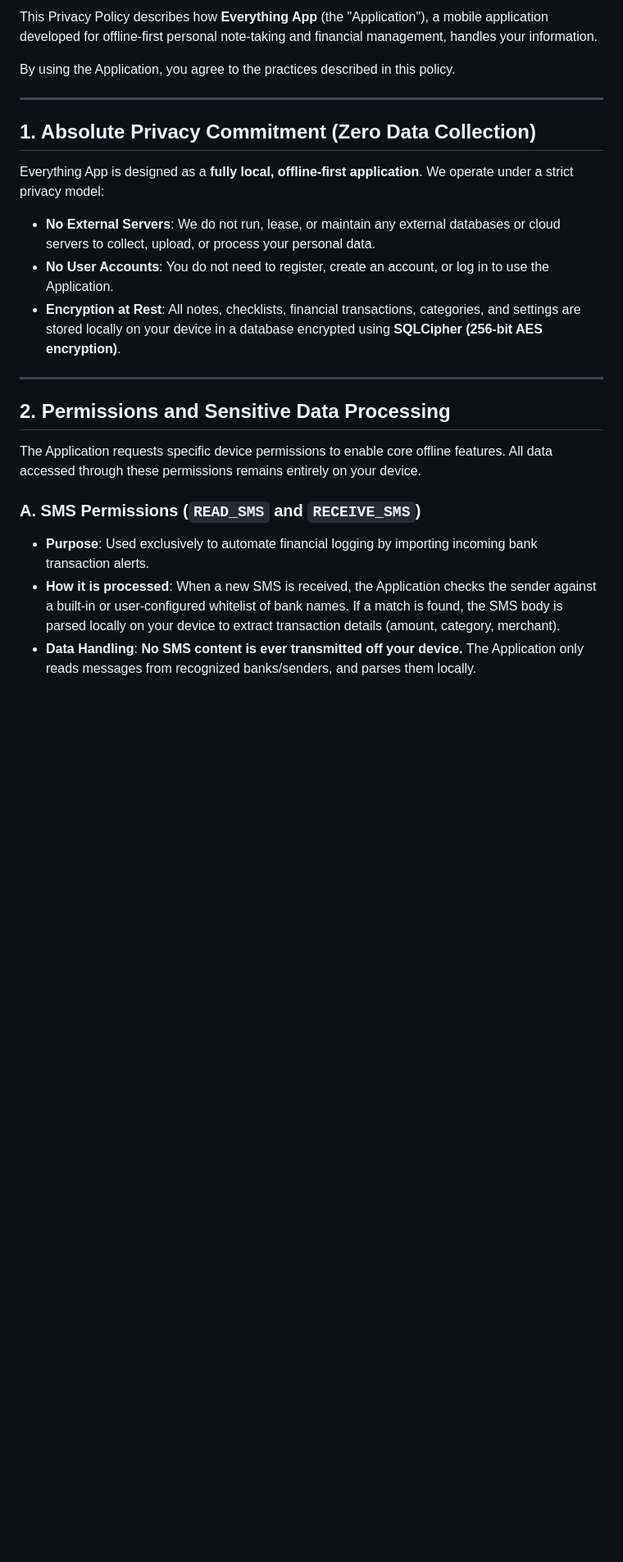
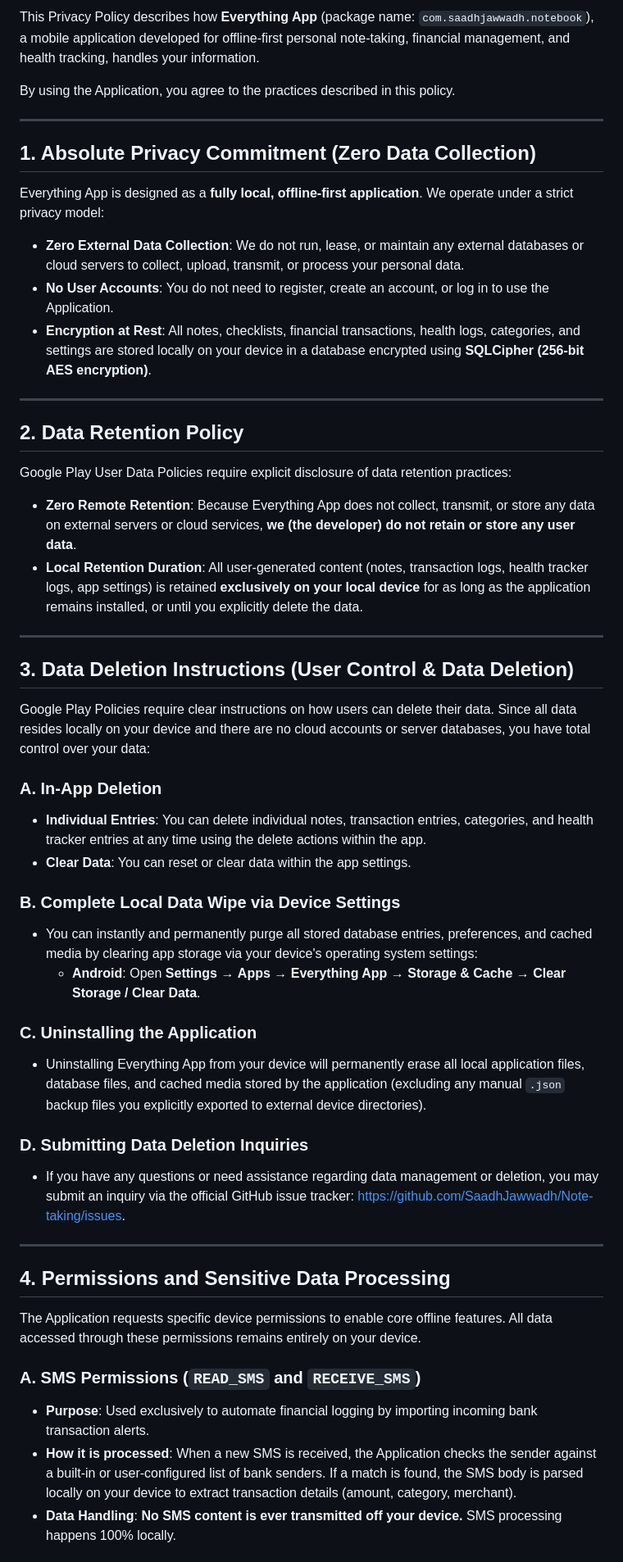
Before and after one commit to SaadhJawwadh/Note-taking, a Markdown page: PRIVACY_POLICY.md, the part around one of its changes. Shown at 82% size. GitHub-like rendering; blank space fills up the shorter version.

```diff
--- a/PRIVACY_POLICY.md
+++ b/PRIVACY_POLICY.md
@@ -4,5 +4,5 @@
 
-This Privacy Policy describes how **Everything App** (the "Application"), a mobile application developed for offline-first personal note-taking and financial management, handles your information.
+This Privacy Policy describes how **Everything App** (package name: `com.saadhjawwadh.notebook`), a mobile application developed for offline-first personal note-taking, financial management, and health tracking, handles your information.
 
 By using the Application, you agree to the practices described in this policy.
 
@@ -11,18 +11,46 @@ By using the Application, you agree to the practices described in this policy.
 ## 1. Absolute Privacy Commitment (Zero Data Collection)
 
 Everything App is designed as a **fully local, offline-first application**. We operate under a strict privacy model:
-* **No External Servers**: We do not run, lease, or maintain any external databases or cloud servers to collect, upload, or process your personal data.
+* **Zero External Data Collection**: We do not run, lease, or maintain any external databases or cloud servers to collect, upload, transmit, or process your personal data.
 * **No User Accounts**: You do not need to register, create an account, or log in to use the Application.
-* **Encryption at Rest**: All notes, checklists, financial transactions, categories, and settings are stored locally on your device in a database encrypted using **SQLCipher (256-bit AES encryption)**.
+* **Encryption at Rest**: All notes, checklists, financial transactions, health logs, categories, and settings are stored locally on your device in a database encrypted using **SQLCipher (256-bit AES encryption)**.
 
 ---
 
-## 2. Permissions and Sensitive Data Processing
+## 2. Data Retention Policy
+
+Google Play User Data Policies require explicit disclosure of data retention practices:
+* **Zero Remote Retention**: Because Everything App does not collect, transmit, or store any data on external servers or cloud services, **we (the developer) do not retain or store any user data**.
+* **Local Retention Duration**: All user-generated content (notes, transaction logs, health tracker logs, app settings) is retained **exclusively on your local device** for as long as the application remains installed, or until you explicitly delete the data.
+
+---
+
+## 3. Data Deletion Instructions (User Control & Data Deletion)
+
+Google Play Policies require clear instructions on how users can delete their data. Since all data resides locally on your device and there are no cloud accounts or server databases, you have total control over your data:
+
+### A. In-App Deletion
+* **Individual Entries**: You can delete individual notes, transaction entries, categories, and health tracker entries at any time using the delete actions within the app.
+* **Clear Data**: You can reset or clear data within the app settings.
+
+### B. Complete Local Data Wipe via Device Settings
+* You can instantly and permanently purge all stored database entries, preferences, and cached media by clearing app storage via your device's operating system settings:
+  * **Android**: Open **Settings** → **Apps** → **Everything App** → **Storage & Cache** → **Clear Storage / Clear Data**.
+
+### C. Uninstalling the Application
+* Uninstalling Everything App from your device will permanently erase all local application files, database files, and cached media stored by the application (excluding any manual `.json` backup files you explicitly exported to external device directories).
+
+### D. Submitting Data Deletion Inquiries
+* If you have any questions or need assistance regarding data management or deletion, you may submit an inquiry via the official GitHub issue tracker: [https://github.com/SaadhJawwadh/Note-taking/issues](https://github.com/SaadhJawwadh/Note-taking/issues).
+
+---
+
+## 4. Permissions and Sensitive Data Processing
 
 The Application requests specific device permissions to enable core offline features. All data accessed through these permissions remains entirely on your device.
 
 ### A. SMS Permissions (`READ_SMS` and `RECEIVE_SMS`)
 * **Purpose**: Used exclusively to automate financial logging by importing incoming bank transaction alerts.
-* **How it is processed**: When a new SMS is received, the Application checks the sender against a built-in or user-configured whitelist of bank names. If a match is found, the SMS body is parsed locally on your device to extract transaction details (amount, category, merchant).
-* **Data Handling**: **No SMS content is ever transmitted off your device.** The Application only reads messages from recognized banks/senders, and parses them locally.
+* **How it is processed**: When a new SMS is received, the Application checks the sender against a built-in or user-configured list of bank senders. If a match is found, the SMS body is parsed locally on your device to extract transaction details (amount, category, merchant).
+* **Data Handling**: **No SMS content is ever transmitted off your device.** SMS processing happens 100% locally.
 
```
Also changed, not shown: other parts of PRIVACY_POLICY.md (+23 -18 lines).
